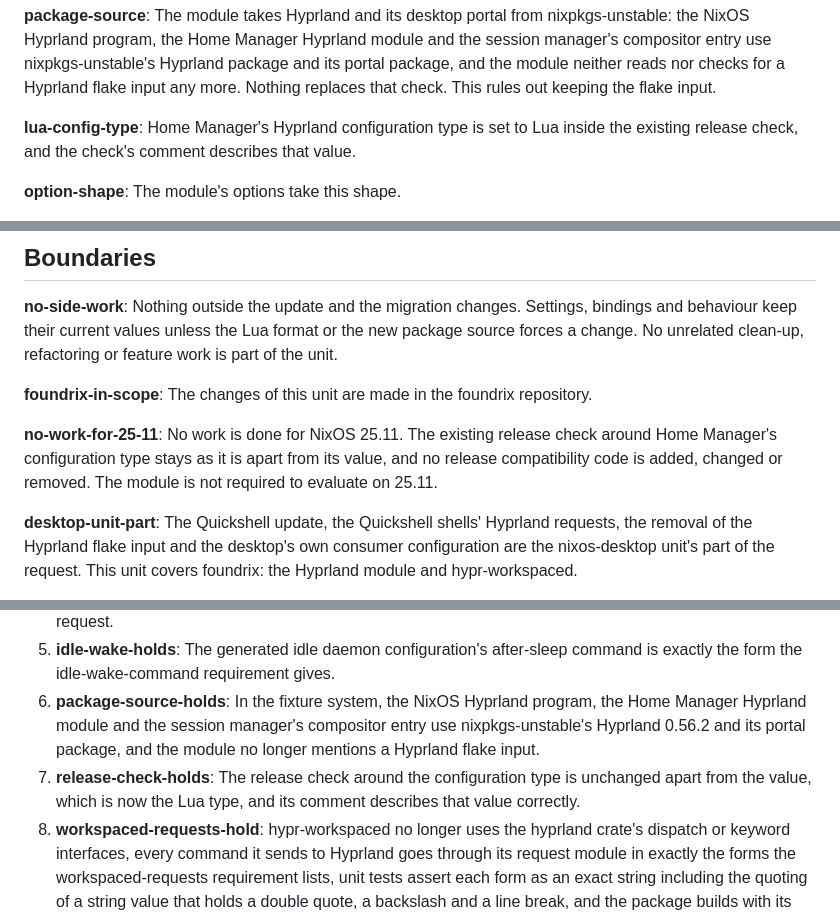
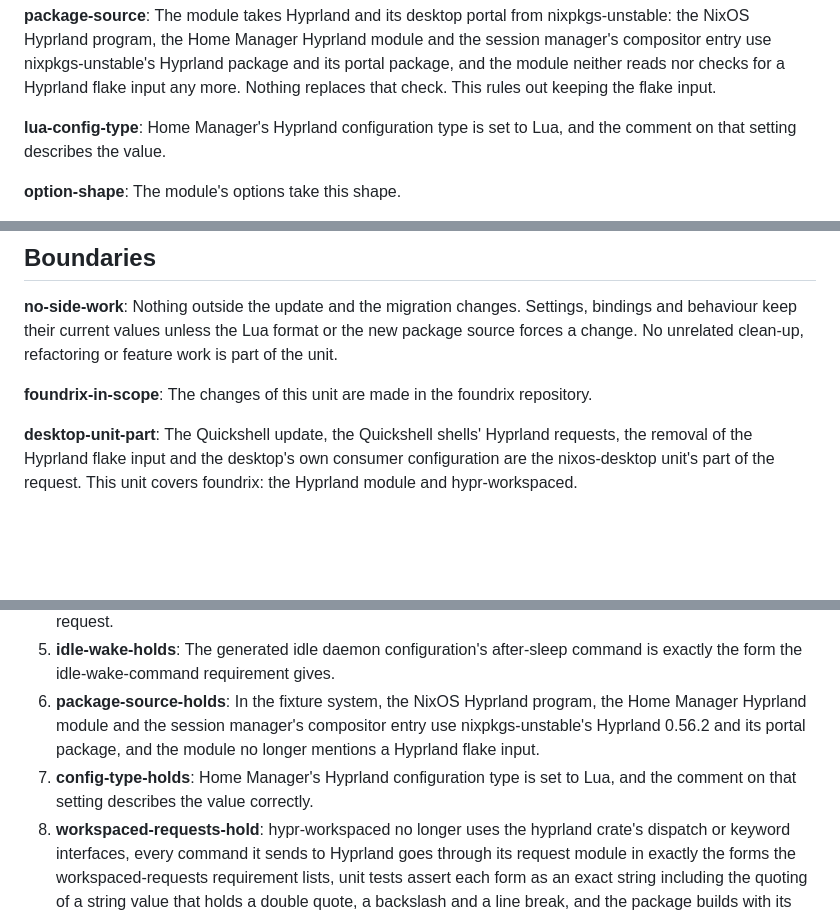
Before and after one commit to xdevs23/foundrix, a Markdown page: docs/hyprland-lua.md, 3 parts joined by grey strips. GitHub-like rendering; blank space fills up the shorter version.

Commit message:
docs: hyprland-lua: drop the 25.11 boundary
The Hyprland Lua migration spec used to require that Home Manager's
Hyprland configuration type be set to Lua inside a release check. It
had a boundary that excluded any work for NixOS 25.11, and its
acceptance criterion 7, release-check-holds, asked that the release
check stay unchanged apart from its value.

Now the requirement and the criterion only ask that the configuration
type is set to Lua and that the comment on that setting describes the
value. The 25.11 boundary is gone.

This change rewords the lua-config-type requirement, deletes the
no-work-for-25-11 paragraph, and rewords acceptance criterion 7 under
the new id config-type-holds. Nothing else in the document changes.

The release check around the configuration type has been removed
together with NixOS 25.11 support, so the spec described code that no
longer exists.

The spec now matches the module as it is, and a reader checking the
criteria finds nothing that refers to an unsupported release.

Test: grep for 25.11, 25-11 and release-check-holds across the tree (no
  match in tracked files)

```diff
--- a/docs/hyprland-lua.md
+++ b/docs/hyprland-lua.md
@@ -22,7 +22,7 @@ The foundrix Hyprland desktop module takes Hyprland 0.56.2 from nixpkgs-unstable
 
 **package-source**: The module takes Hyprland and its desktop portal from nixpkgs-unstable: the NixOS Hyprland program, the Home Manager Hyprland module and the session manager's compositor entry use nixpkgs-unstable's Hyprland package and its portal package, and the module neither reads nor checks for a Hyprland flake input any more. Nothing replaces that check. This rules out keeping the flake input.
 
-**lua-config-type**: Home Manager's Hyprland configuration type is set to Lua inside the existing release check, and the check's comment describes that value.
+**lua-config-type**: Home Manager's Hyprland configuration type is set to Lua, and the comment on that setting describes the value.
 
 **option-shape**: The module's options take this shape.
 - monitors is an ordered list of monitor records. A record requires the output selector output and takes
@@ -87,8 +87,6 @@ text through the crate's custom dispatcher variant.
 **no-side-work**: Nothing outside the update and the migration changes. Settings, bindings and behaviour keep their current values unless the Lua format or the new package source forces a change. No unrelated clean-up, refactoring or feature work is part of the unit.
 
 **foundrix-in-scope**: The changes of this unit are made in the foundrix repository.
-
-**no-work-for-25-11**: No work is done for NixOS 25.11. The existing release check around Home Manager's configuration type stays as it is apart from its value, and no release compatibility code is added, changed or removed. The module is not required to evaluate on 25.11.
 
 **desktop-unit-part**: The Quickshell update, the Quickshell shells' Hyprland requests, the removal of the Hyprland flake input and the desktop's own consumer configuration are the nixos-desktop unit's part of the request. This unit covers foundrix: the Hyprland module and hypr-workspaced.
 
@@ -174,7 +172,7 @@ Reason: Structured records were chosen for the module's options.
 4. **zoom-binds-hold**: Pressed on a real keyboard in a headless Hyprland started with the fixture configuration, the zoom keys change the zoom factor from 1 to 1.1, then to 1.21, then zoom out to 1.089, and the reset keys set it to 1; the module no longer contains a keyword, getoption or old dispatcher request.
 5. **idle-wake-holds**: The generated idle daemon configuration's after-sleep command is exactly the form the idle-wake-command requirement gives.
 6. **package-source-holds**: In the fixture system, the NixOS Hyprland program, the Home Manager Hyprland module and the session manager's compositor entry use nixpkgs-unstable's Hyprland 0.56.2 and its portal package, and the module no longer mentions a Hyprland flake input.
-7. **release-check-holds**: The release check around the configuration type is unchanged apart from the value, which is now the Lua type, and its comment describes that value correctly.
+7. **config-type-holds**: Home Manager's Hyprland configuration type is set to Lua, and the comment on that setting describes the value correctly.
 8. **workspaced-requests-hold**: hypr-workspaced no longer uses the hyprland crate's dispatch or keyword interfaces, every command it sends to Hyprland goes through its request module in exactly the forms the workspaced-requests requirement lists, unit tests assert each form as an exact string including the quoting of a string value that holds a double quote, a backslash and a line break, and the package builds with its tests passing.
 9. **workspaced-end-to-end**: Run against a headless Hyprland with a Lua configuration, the hypr-workspaced daemon sets one persistent workspace rule per virtual workspace, switches workspaces, moves the active window with focus following, gathers a window from a workspace no monitor shows, steps to the next and previous workspace, and assigns again without duplicating rules; every command exits successfully and the daemon logs no error.
 10. **workspaced-readme-current**: Nothing in the hypr-workspaced read-me describes the crate's dispatch or keyword interface as the daemon's way of commanding Hyprland: its usage example matches the Lua configuration and the foundrix module's options, its architecture diagram, dependency table and notes on the crate say that dispatches and workspace rules go through the daemon's own Lua request module while the crate handles state queries and events.
```
